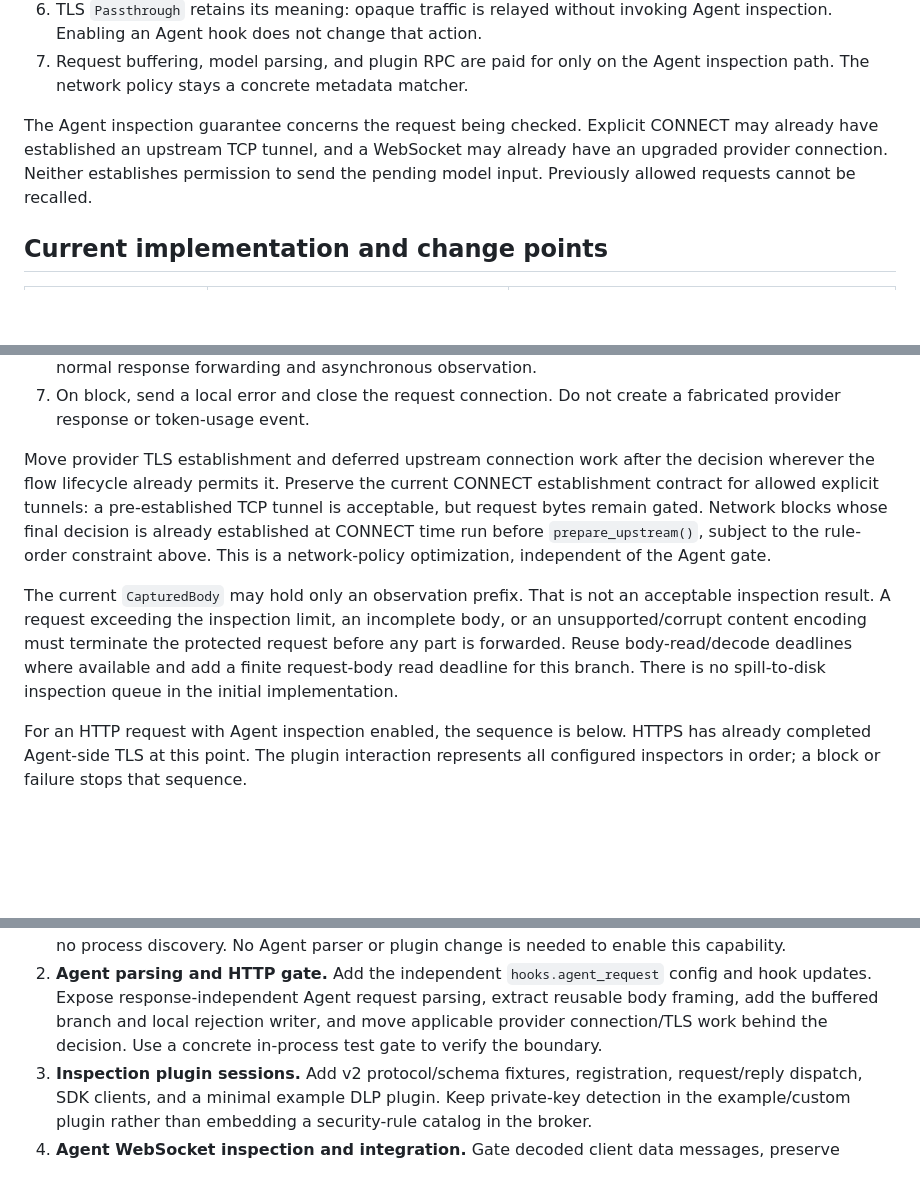
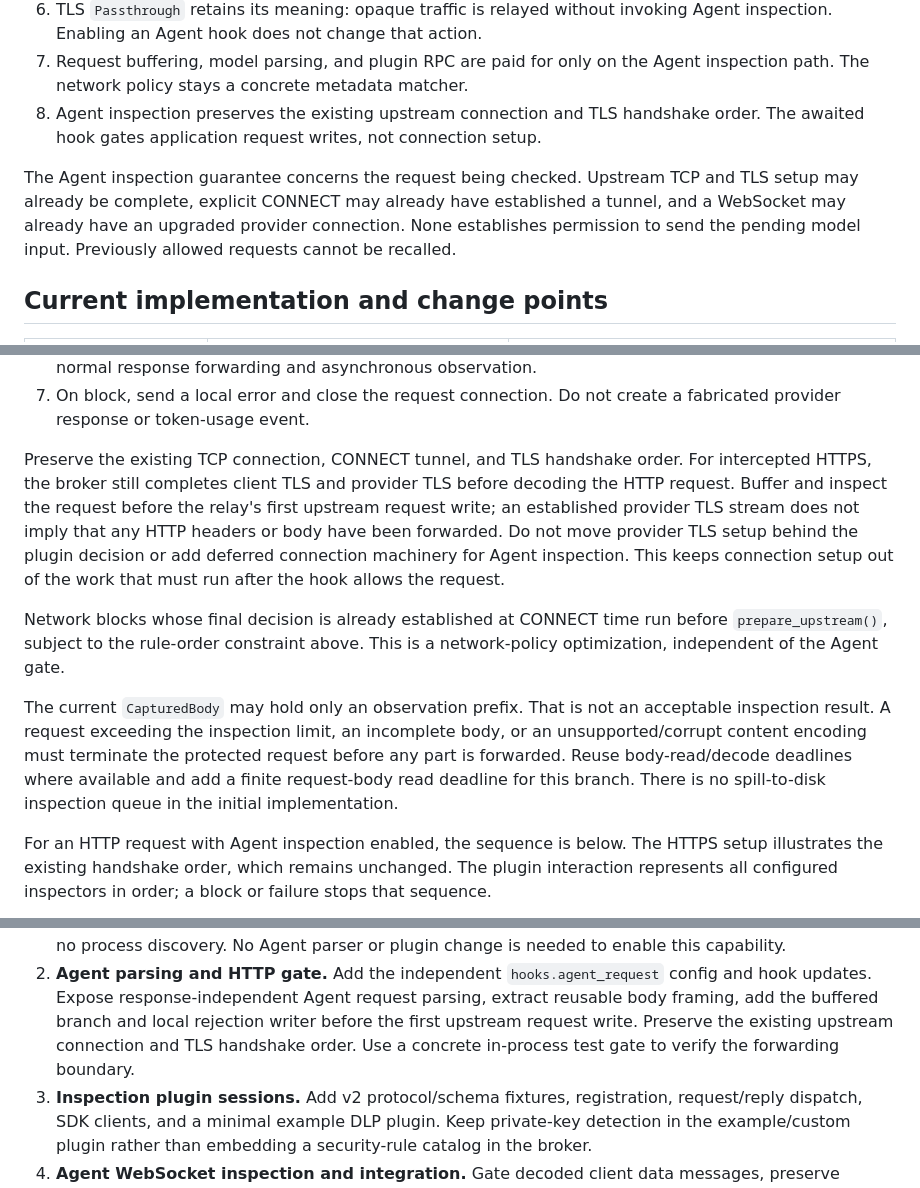
Before and after one commit to lexmount/abyss-rs, a Markdown page: docs/request-blocking-design.md, 3 parts joined by grey strips. GitHub-like rendering; blank space fills up the shorter version.

Commit message:
docs: preserve TLS handshake order
- Keep existing connection and TLS setup before Agent request inspection.
- Gate HTTP request writes without deferring provider TLS establishment.
- Update the sequence diagram, implementation steps, and acceptance criteria.

Signed-off-by: chunchi.che@lexmount.com

Co-Authored-By: GPT-6 <noreply@openai.com>

````diff
--- a/docs/request-blocking-design.md
+++ b/docs/request-blocking-design.md
@@ -44,11 +44,14 @@ blocking returns an error through the already decoded application transport.
    invoking Agent inspection. Enabling an Agent hook does not change that action.
 7. Request buffering, model parsing, and plugin RPC are paid for only on the
    Agent inspection path. The network policy stays a concrete metadata matcher.
+8. Agent inspection preserves the existing upstream connection and TLS handshake
+   order. The awaited hook gates application request writes, not connection setup.
 
-The Agent inspection guarantee concerns the request being checked. Explicit
-CONNECT may already have established an upstream TCP tunnel, and a WebSocket may
-already have an upgraded provider connection. Neither establishes permission to
-send the pending model input. Previously allowed requests cannot be recalled.
+The Agent inspection guarantee concerns the request being checked. Upstream TCP
+and TLS setup may already be complete, explicit CONNECT may already have
+established a tunnel, and a WebSocket may already have an upgraded provider
+connection. None establishes permission to send the pending model input.
+Previously allowed requests cannot be recalled.
 
 ## Current implementation and change points
 
@@ -301,11 +304,16 @@ inspection branch constructs it.
 7. On block, send a local error and close the request connection. Do not create a
    fabricated provider response or token-usage event.
 
-Move provider TLS establishment and deferred upstream connection work after the
-decision wherever the flow lifecycle already permits it. Preserve the current
-CONNECT establishment contract for allowed explicit tunnels: a pre-established
-TCP tunnel is acceptable, but request bytes remain gated. Network blocks whose
-final decision is already established at CONNECT time run before
+Preserve the existing TCP connection, CONNECT tunnel, and TLS handshake order.
+For intercepted HTTPS, the broker still completes client TLS and provider TLS
+before decoding the HTTP request. Buffer and inspect the request before the
+relay's first upstream request write; an established provider TLS stream does
+not imply that any HTTP headers or body have been forwarded. Do not move
+provider TLS setup behind the plugin decision or add deferred connection
+machinery for Agent inspection. This keeps connection setup out of the work
+that must run after the hook allows the request.
+
+Network blocks whose final decision is already established at CONNECT time run before
 `prepare_upstream()`, subject to the rule-order constraint above. This is a
 network-policy optimization, independent of the Agent gate.
 
@@ -316,10 +324,10 @@ protected request before any part is forwarded. Reuse body-read/decode deadlines
 where available and add a finite request-body read deadline for this branch.
 There is no spill-to-disk inspection queue in the initial implementation.
 
-For an HTTP request with Agent inspection enabled, the sequence is below. HTTPS
-has already completed Agent-side TLS at this point. The plugin interaction
-represents all configured inspectors in order; a block or failure stops that
-sequence.
+For an HTTP request with Agent inspection enabled, the sequence is below. The
+HTTPS setup illustrates the existing handshake order, which remains unchanged.
+The plugin interaction represents all configured inspectors in order; a block
+or failure stops that sequence.
 
 ```mermaid
 sequenceDiagram
@@ -729,8 +743,9 @@ required parts of the final feature.
 2. **Agent parsing and HTTP gate.** Add the independent `hooks.agent_request`
    config and hook updates. Expose response-independent Agent request
    parsing, extract reusable body framing, add the buffered branch and local
-   rejection writer, and move applicable provider connection/TLS work behind the
-   decision. Use a concrete in-process test gate to verify the boundary.
+   rejection writer before the first upstream request write. Preserve the
+   existing upstream connection and TLS handshake order. Use a concrete
+   in-process test gate to verify the forwarding boundary.
 3. **Inspection plugin sessions.** Add v2 protocol/schema fixtures, registration,
    request/reply dispatch, SDK clients, and a minimal example DLP plugin. Keep
    private-key detection in the example/custom plugin rather than embedding a
````
Also changed, not shown: other parts of docs/request-blocking-design.md (+10 -1 lines).
